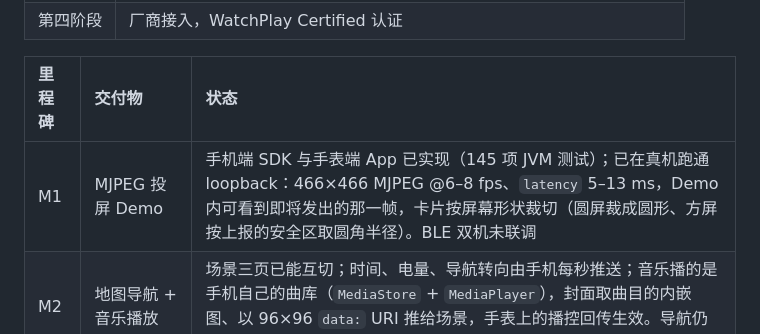
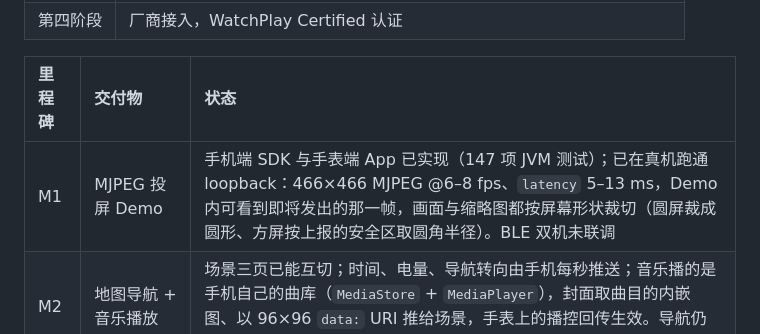
Before and after one commit to newMalloc/WatchPlay, a Markdown page: README.md, the part around the change. Rendered like a GitHub page.

```diff
--- a/README.md
+++ b/README.md
@@ -94,7 +94,7 @@ Android 与手表端构建见 [快速开始指南](docs/guides/getting-started.m
 
 | 里程碑 | 交付物 | 状态 |
 | :--- | :--- | :--- |
-| M1 | MJPEG 投屏 Demo | 手机端 SDK 与手表端 App 已实现（145 项 JVM 测试）；已在真机跑通 loopback：466×466 MJPEG @6–8 fps、`latency` 5–13 ms，Demo 内可看到即将发出的那一帧，卡片按屏幕形状裁切（圆屏裁成圆形、方屏按上报的安全区取圆角半径）。BLE 双机未联调 |
+| M1 | MJPEG 投屏 Demo | 手机端 SDK 与手表端 App 已实现（147 项 JVM 测试）；已在真机跑通 loopback：466×466 MJPEG @6–8 fps、`latency` 5–13 ms，Demo 内可看到即将发出的那一帧，画面与缩略图都按屏幕形状裁切（圆屏裁成圆形、方屏按上报的安全区取圆角半径）。BLE 双机未联调 |
 | M2 | 地图导航 + 音乐播放 | 场景三页已能互切；时间、电量、导航转向由手机每秒推送；音乐播的是手机自己的曲库（`MediaStore` + `MediaPlayer`），封面取曲目的内嵌图、以 96×96 `data:` URI 推给场景，手表上的播控回传生效。导航仍是脚本路线而非路径规划 |
 | M3 | H.264 + Wi-Fi 通道 | Wi-Fi 与经典蓝牙承载：规范已定，无实现；H.264：编码器是桩，且无硬解参考硬件 |
 | M4 | Android SDK | 可构建（67 项 JVM 测试），未发布 |
```
Also changed, not shown: AGENTS.md (+1 -1 lines), docs/guides/demo-frame-preview.png, docs/guides/demo-music.png, 4 other files.
